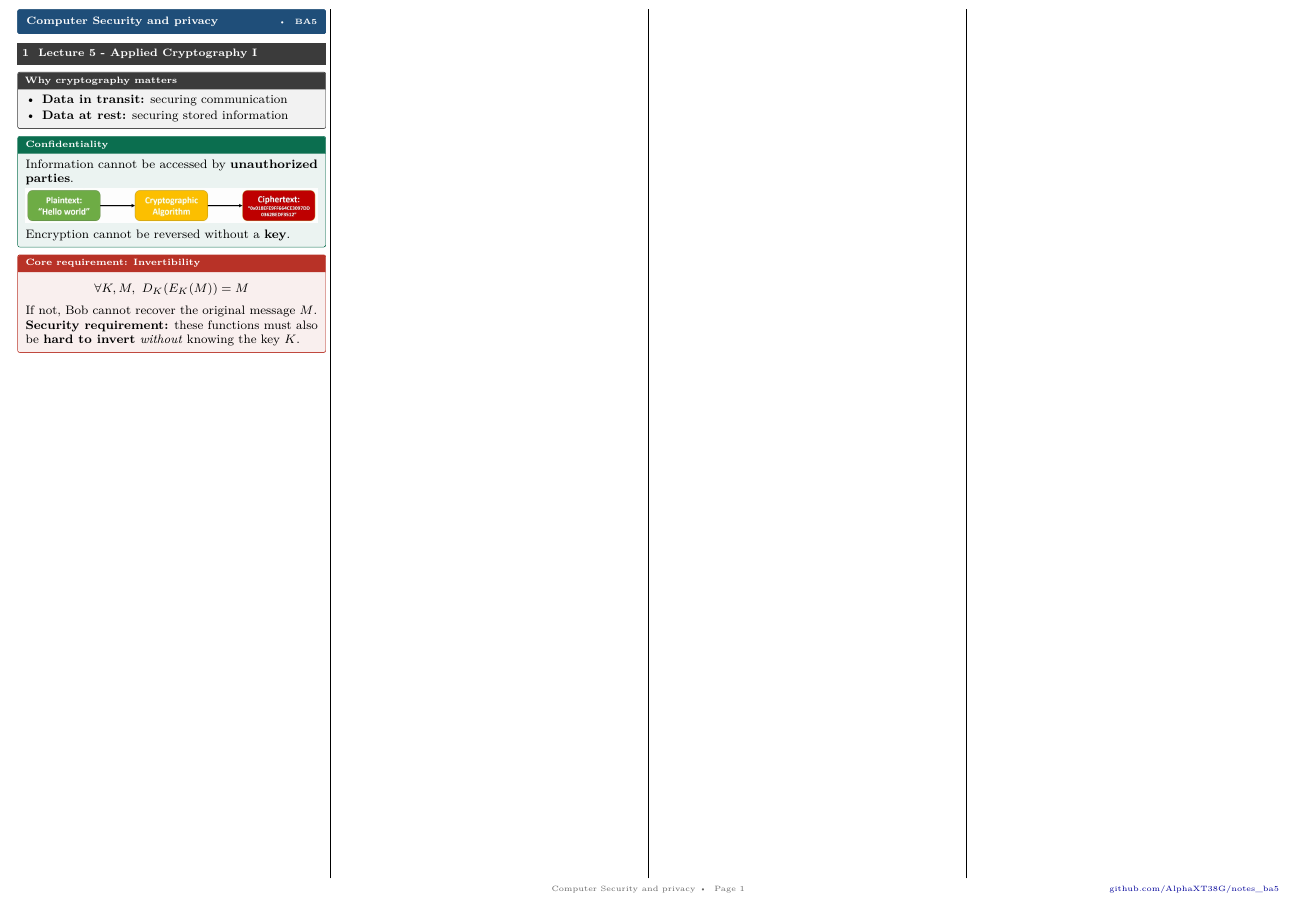
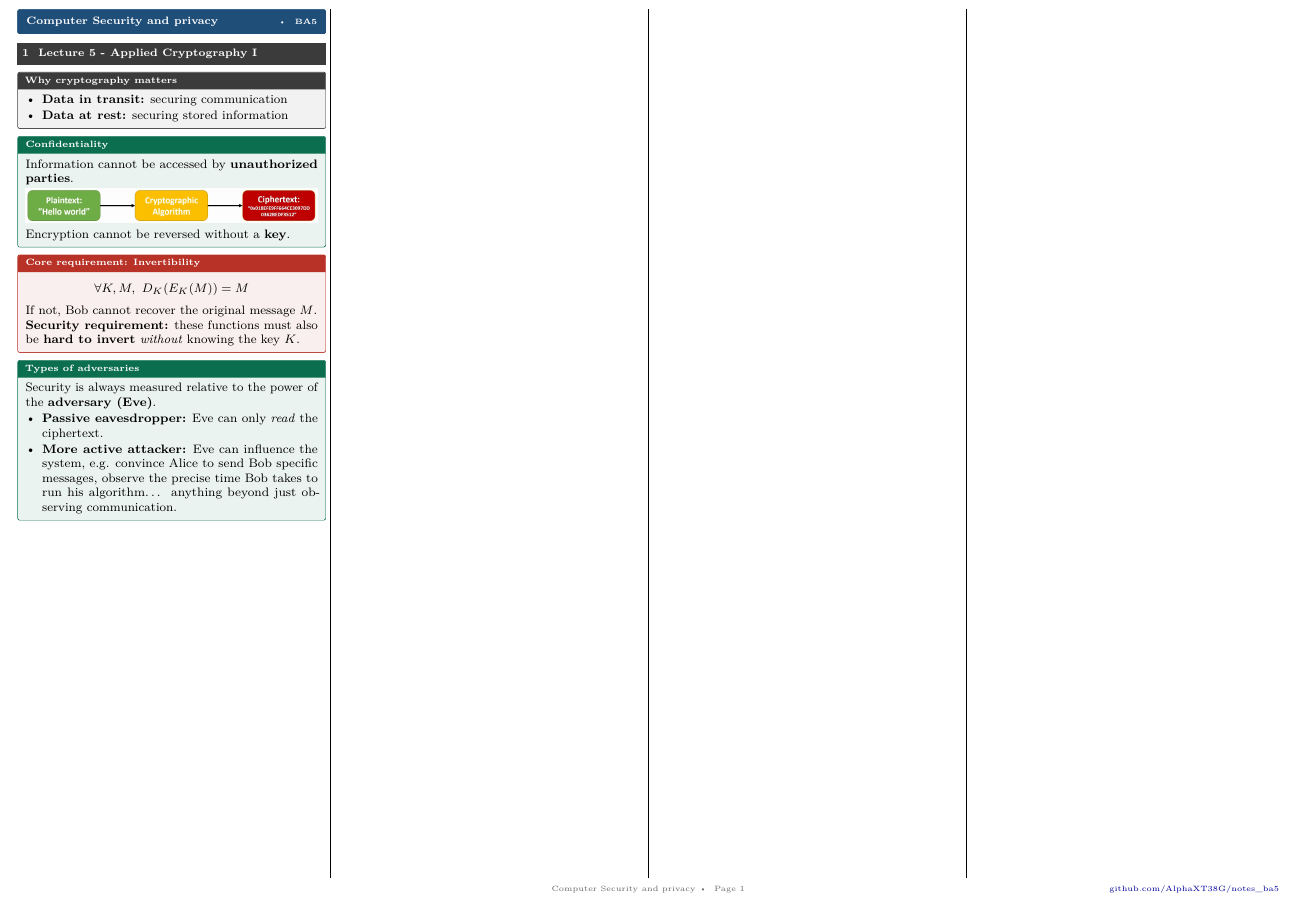
Before and after one commit to AlphaXT38G/notes_ba5, a LaTeX document (compsec/cheatsheet.tex): part of the page, cut so that both start at the same text. Compiled offline with pdfLaTeX.

Commit message:
feat: add type of adversaries def

```diff
--- a/compsec/cheatsheet.tex
+++ b/compsec/cheatsheet.tex
@@ -30,6 +30,14 @@
     If not, Bob cannot recover the original message $M$.\\
     \textbf{Security requirement:} these functions must also be \textbf{hard to invert} \textit{without} knowing the key $K$.
 \end{thm}
+
+\begin{defn}[title=Types of adversaries]
+    Security is always measured relative to the power of the \textbf{adversary (Eve)}.
+    \begin{itemize}
+        \item \textbf{Passive eavesdropper:} Eve can only \textit{read} the ciphertext.
+        \item \textbf{More active attacker:} Eve can influence the system, e.g. convince Alice to send Bob specific messages, observe the precise time Bob takes to run his algorithm\ldots{} anything beyond just observing communication.
+    \end{itemize}
+\end{defn}
 
 \iffalse
 \section{Lecture 5 - Network \& File Syscalls}
```
